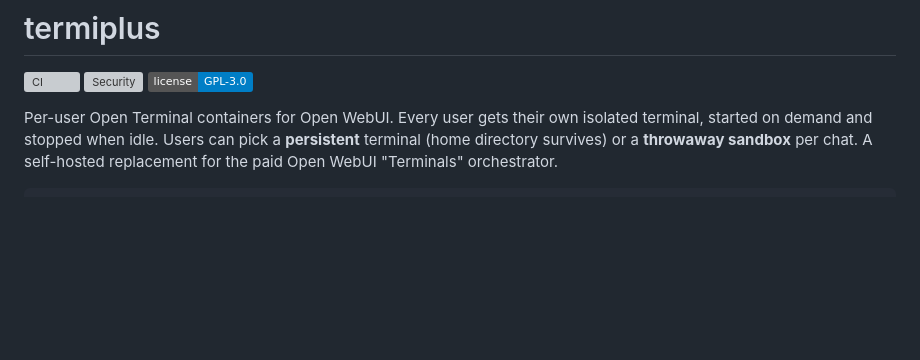
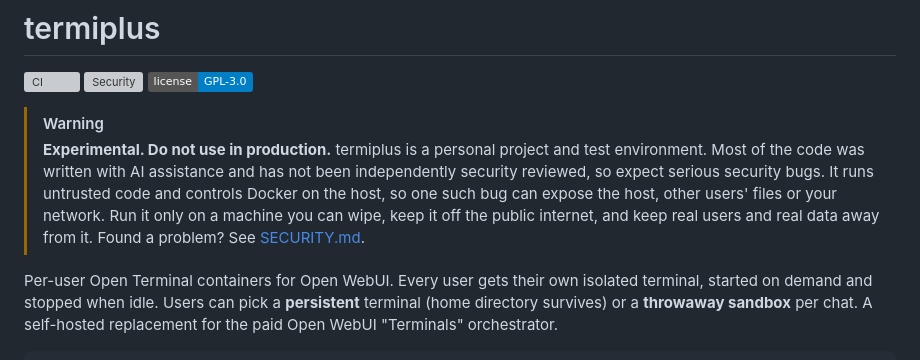
Before and after one commit to leon2003m/Termiplus, a Markdown page: README.md, the part around the change. Rendered like a GitHub page; badges without logos; blank space fills up the shorter version; grey boxes are pictures that could not be loaded.

Commit message:
docs: experimental / not-for-production warning at the top of the README
Co-Authored-By: Claude Opus 5.5 <noreply@anthropic.com>
Claude-Session: https://claude.ai/code/session_01HPz9AwRhjico4udUYZXgdZ

```diff
--- a/README.md
+++ b/README.md
@@ -3,6 +3,9 @@
 [![CI](https://github.com/leon2003m/termiplus/actions/workflows/ci.yml/badge.svg?branch=dev)](https://github.com/leon2003m/termiplus/actions/workflows/ci.yml)
 [![Security](https://github.com/leon2003m/termiplus/actions/workflows/security.yml/badge.svg?branch=dev)](https://github.com/leon2003m/termiplus/actions/workflows/security.yml)
 [![License: GPL-3.0](https://img.shields.io/badge/license-GPL--3.0-blue.svg)](LICENSE)
+
+> [!WARNING]
+> **Experimental. Do not use in production.** termiplus is a personal project and test environment. Most of the code was written with AI assistance and has not been independently security reviewed, so expect serious security bugs. It runs untrusted code and controls Docker on the host, so one such bug can expose the host, other users' files or your network. Run it only on a machine you can wipe, keep it off the public internet, and keep real users and real data away from it. Found a problem? See [SECURITY.md](SECURITY.md).
 
 Per-user Open Terminal containers for Open WebUI. Every user gets their own isolated terminal, started on demand and stopped when idle. Users can pick a **persistent** terminal (home directory survives) or a **throwaway sandbox** per chat. A self-hosted replacement for the paid Open WebUI "Terminals" orchestrator.
 
```
